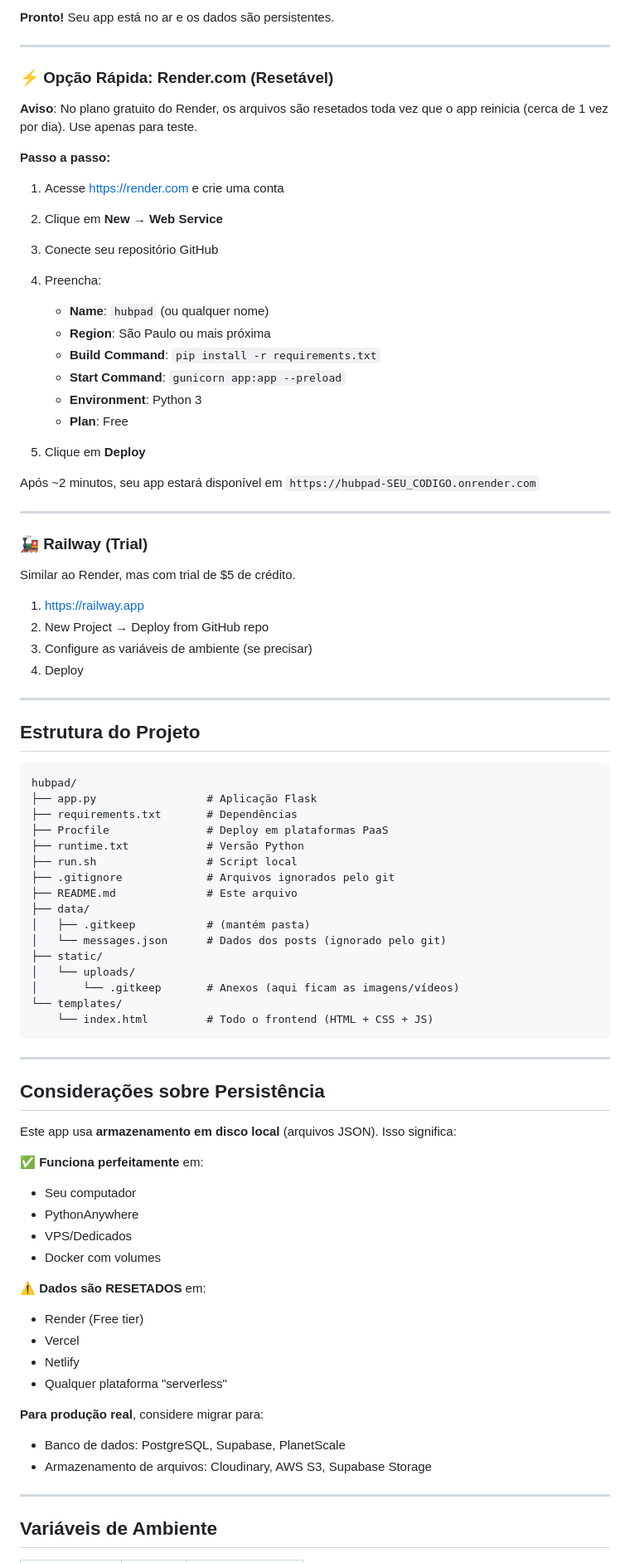
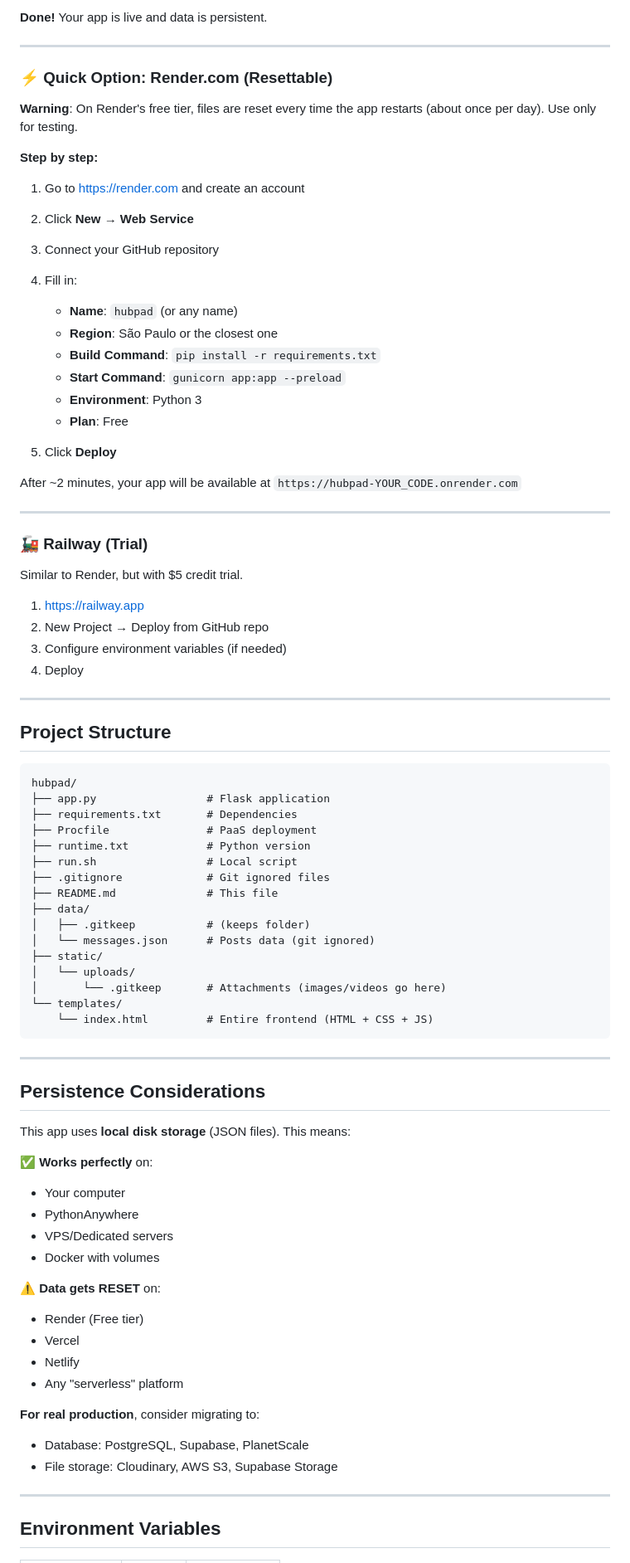
Before and after one commit to MCookinho/hubpad, a Markdown page: README.md, the part around one of its changes. Shown at 83% size. Rendered like a GitHub page.

````diff
--- a/README.md
+++ b/README.md
@@ -89,86 +89,86 @@ from app import app as application
 
-**Pronto!** Seu app está no ar e os dados são persistentes.
+**Done!** Your app is live and data is persistent.
 
 ---
 
-### ⚡ Opção Rápida: Render.com (Resetável)
+### ⚡ Quick Option: Render.com (Resettable)
 
-**Aviso**: No plano gratuito do Render, os arquivos são resetados toda vez que o app reinicia (cerca de 1 vez por dia). Use apenas para teste.
+**Warning**: On Render's free tier, files are reset every time the app restarts (about once per day). Use only for testing.
 
-**Passo a passo:**
+**Step by step:**
 
-1. Acesse https://render.com e crie uma conta
-2. Clique em **New** → **Web Service**
-3. Conecte seu repositório GitHub
-4. Preencha:
-   - **Name**: `hubpad` (ou qualquer nome)
-   - **Region**: São Paulo ou mais próxima
+1. Go to https://render.com and create an account
+2. Click **New** → **Web Service**
+3. Connect your GitHub repository
+4. Fill in:
+   - **Name**: `hubpad` (or any name)
+   - **Region**: São Paulo or the closest one
    - **Build Command**: `pip install -r requirements.txt`
    - **Start Command**: `gunicorn app:app --preload`
    - **Environment**: Python 3
    - **Plan**: Free
 
-5. Clique em **Deploy**
+5. Click **Deploy**
 
-Após ~2 minutos, seu app estará disponível em `https://hubpad-SEU_CODIGO.onrender.com`
+After ~2 minutes, your app will be available at `https://hubpad-YOUR_CODE.onrender.com`
 
 ---
 
 ### 🚂 Railway (Trial)
 
-Similar ao Render, mas com trial de $5 de crédito.
+Similar to Render, but with $5 credit trial.
 
 1. https://railway.app
 2. New Project → Deploy from GitHub repo
-3. Configure as variáveis de ambiente (se precisar)
+3. Configure environment variables (if needed)
 4. Deploy
 
 ---
 
-## Estrutura do Projeto
+## Project Structure
 
 ```
 hubpad/
-├── app.py                 # Aplicação Flask
-├── requirements.txt       # Dependências
-├── Procfile               # Deploy em plataformas PaaS
-├── runtime.txt            # Versão Python
-├── run.sh                 # Script local
-├── .gitignore             # Arquivos ignorados pelo git
-├── README.md              # Este arquivo
+├── app.py                 # Flask application
+├── requirements.txt       # Dependencies
+├── Procfile               # PaaS deployment
+├── runtime.txt            # Python version
+├── run.sh                 # Local script
+├── .gitignore             # Git ignored files
+├── README.md              # This file
 ├── data/
-│   ├── .gitkeep           # (mantém pasta)
-│   └── messages.json      # Dados dos posts (ignorado pelo git)
+│   ├── .gitkeep           # (keeps folder)
+│   └── messages.json      # Posts data (git ignored)
 ├── static/
 │   └── uploads/
-│       └── .gitkeep       # Anexos (aqui ficam as imagens/vídeos)
+│       └── .gitkeep       # Attachments (images/videos go here)
 └── templates/
-    └── index.html         # Todo o frontend (HTML + CSS + JS)
+    └── index.html         # Entire frontend (HTML + CSS + JS)
 ```
 
 ---
 
-## Considerações sobre Persistência
+## Persistence Considerations
 
-Este app usa **armazenamento em disco local** (arquivos JSON). Isso significa:
+This app uses **local disk storage** (JSON files). This means:
 
-✅ **Funciona perfeitamente** em:
-- Seu computador
+✅ **Works perfectly** on:
+- Your computer
 - PythonAnywhere
-- VPS/Dedicados
-- Docker com volumes
+- VPS/Dedicated servers
+- Docker with volumes
 
-⚠️ **Dados são RESETADOS** em:
+⚠️ **Data gets RESET** on:
 - Render (Free tier)
 - Vercel
 - Netlify
-- Qualquer plataforma "serverless"
+- Any "serverless" platform
 
-**Para produção real**, considere migrar para:
-- Banco de dados: PostgreSQL, Supabase, PlanetScale
-- Armazenamento de arquivos: Cloudinary, AWS S3, Supabase Storage
+**For real production**, consider migrating to:
+- Database: PostgreSQL, Supabase, PlanetScale
+- File storage: Cloudinary, AWS S3, Supabase Storage
 
 ---
 
-## Variáveis de Ambiente
+## Environment Variables
 
````
Also changed, not shown: other parts of README.md (+47 -47 lines).
